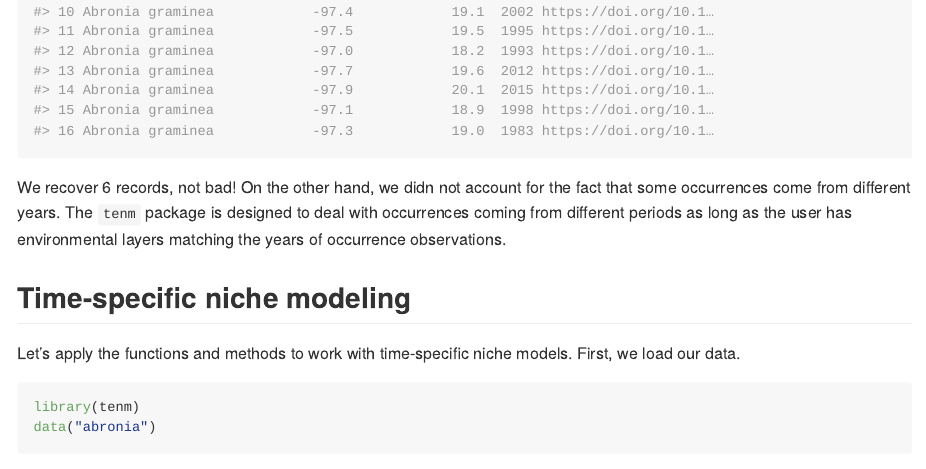
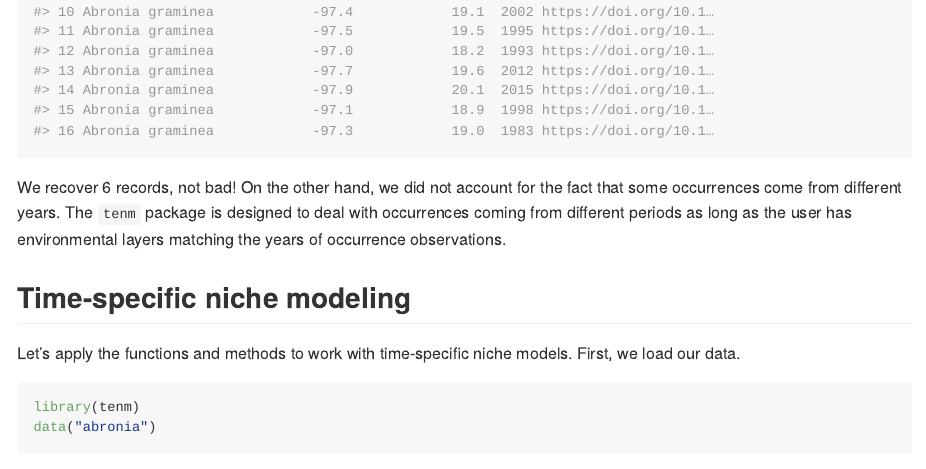
Before and after one commit to luismurao/tenm, an R Markdown document (README.Rmd): the page in a window 1100 px wide, from 2870 px down. The pictures show the output file README.md that the author committed with the source, drawn offline in the style of GitHub; long lines of code are wrapped; badge pictures from the web are left out.

Commit message:
update readme

````diff
--- a/README.Rmd
+++ b/README.Rmd
@@ -122,7 +122,7 @@ tidyr::as_tibble(ab_by_mask)
 ```
 
 We recover `r nrow(ab_by_mask) - nrow(ab_1)` records, not bad! On the other
-hand, we didn not account for the fact that some occurrences come from
+hand, we did not account for the fact that some occurrences come from
 different years. The `tenm` package is designed to deal with occurrences
 coming from different periods as long as the user has environmental
 layers matching the years of occurrence observations.
````
Also changed, not shown: README.md, 6 other files.
